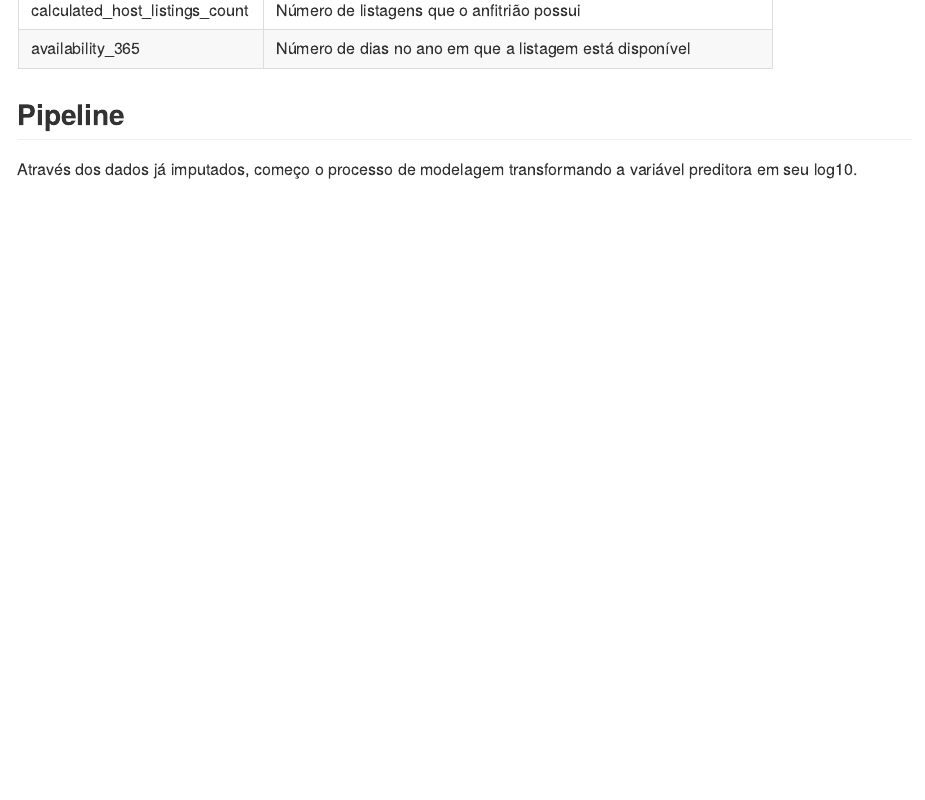
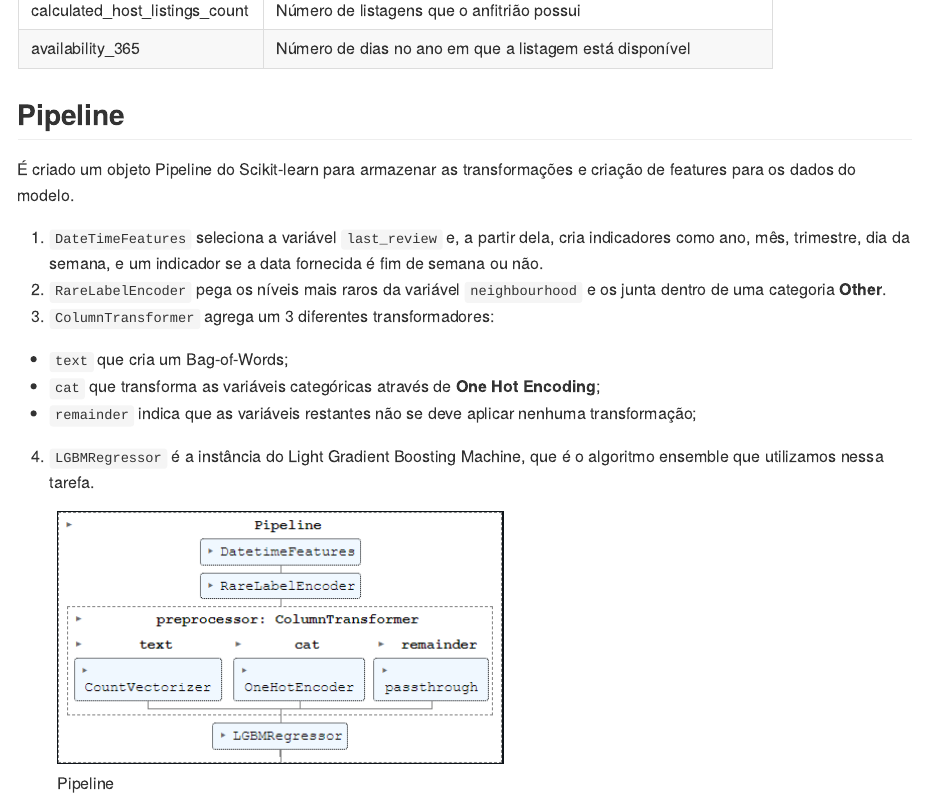
Before and after one commit to RodrigoFP51/nyc_airbnb_prices, an R Markdown document (README.Rmd): the page in a window 1100 px wide, from 1280 px down. The pictures show the output file README.md that the author committed with the source, drawn offline in the style of GitHub.

Commit message:
updated readme

```diff
--- a/README.Rmd
+++ b/README.Rmd
@@ -49,7 +49,16 @@ Os dados foram baixados do Kaggle e vêm em formato .csv, em três arquivos:
 
 ## Pipeline
 
-Através dos dados já imputados, começo o processo de modelagem transformando a variável preditora em seu log10.
+É criado um objeto Pipeline do Scikit-learn para armazenar as transformações e criação de features para os dados do modelo.
+1. `DateTimeFeatures` seleciona a variável `last_review` e, a partir dela, cria indicadores como ano, mês, trimestre, dia da semana, e um indicador se a data fornecida é fim de semana ou não.
+2. `RareLabelEncoder` pega os níveis mais raros da variável `neighbourhood` e os junta dentro de uma categoria **Other**.
+3. `ColumnTransformer` agrega um 3 diferentes transformadores:
+  + `text` que cria um Bag-of-Words;
+  + `cat` que transforma as variáveis categóricas através de **One Hot Encoding**;
+  + `remainder` indica que as variáveis restantes não se deve aplicar nenhuma transformação;
+4. `LGBMRegressor` é a instância do Light Gradient Boosting Machine, que é o algoritmo ensemble que utilizamos nessa tarefa.
+
+![Pipeline](pipeline_img.png)
 
 <!-- badges: start -->
 <!-- badges: end -->
```
Also changed, not shown: airbnb_analysis.Rmd (+0 -8 lines), README.md, pipeline_img.png (added), 1 other file.
